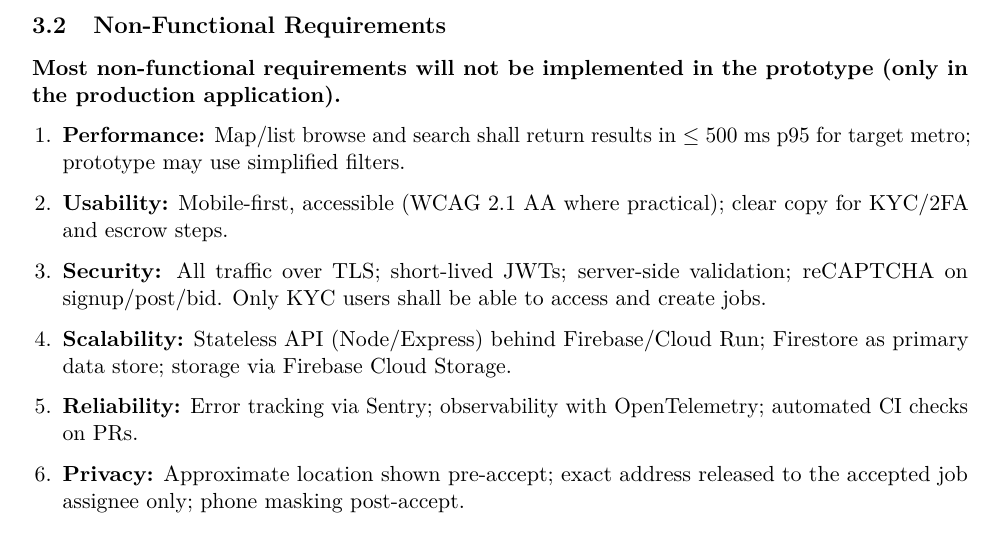
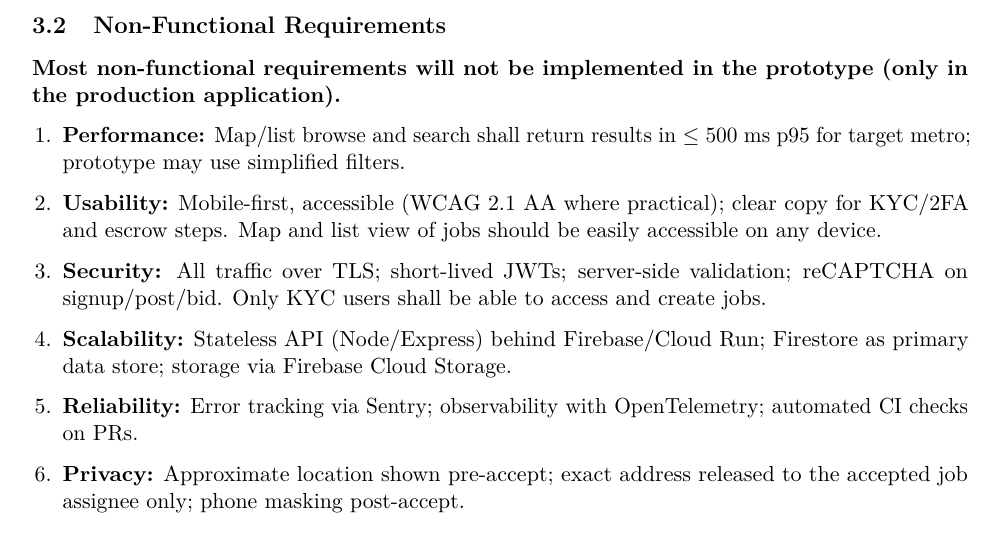
Before and after one commit to tjung-git/OpenBid-Map-first-Bidding-Markplace, a LaTeX document (documentation/2.2 Full Documentation, Prototype, Presentation/main.tex): part of page 3 of 24, cut so that both start at the same text. Compiled offline with pdfLaTeX.

Commit message:
Updated usability non-fr in 2.2 doc

```diff
--- a/documentation/2.2 Full Documentation, Prototype, Presentation/main.tex
+++ b/documentation/2.2 Full Documentation, Prototype, Presentation/main.tex
@@ -104,7 +104,7 @@ Note that all prototype features will also be included in the production app (wi
 \textbf{Most non-functional requirements will not be implemented in the prototype (only in the production application).}
 \begin{enumerate}[leftmargin=1.4em]
   \item \textbf{Performance:} Map/list browse and search shall return results in \(\leq 500\) ms p95 for target metro; prototype may use simplified filters.
-  \item \textbf{Usability:} Mobile-first, accessible (WCAG 2.1 AA where practical); clear copy for KYC/2FA and escrow steps.
+  \item \textbf{Usability:} Mobile-first, accessible (WCAG 2.1 AA where practical); clear copy for KYC/2FA and escrow steps. Map and list view of jobs should be easily accessible on any device.
   \item \textbf{Security:} All traffic over TLS; short-lived JWTs; server-side validation; reCAPTCHA on signup/post/bid. Only KYC users shall be able to access and create jobs.
   \item \textbf{Scalability:} Stateless API (Node/Express) behind Firebase/Cloud Run; Firestore as primary data store; storage via Firebase Cloud Storage.
   \item \textbf{Reliability:} Error tracking via Sentry; observability with OpenTelemetry; automated CI checks on PRs.
```
